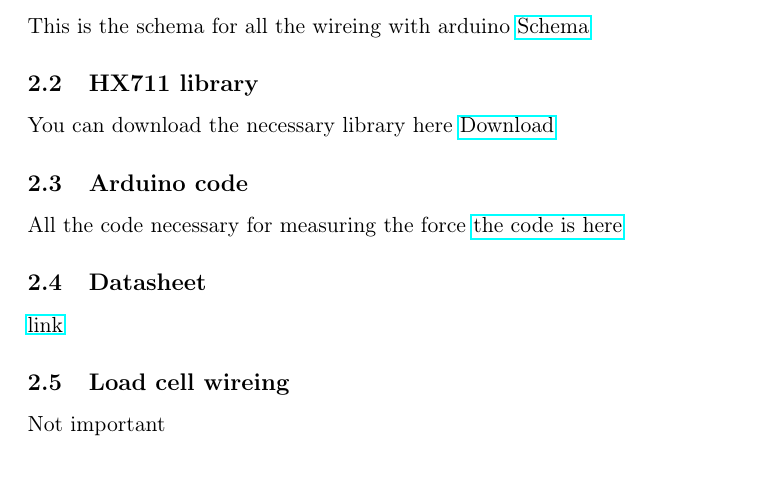
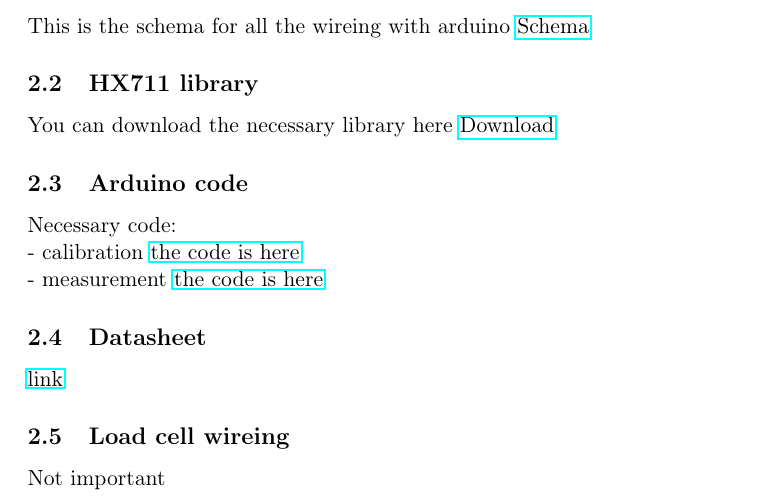
Before and after one commit to Tyraka/dynameter, a LaTeX document (readme.tex): part of page 1 of 2, cut so that both start at the same text. Compiled offline with pdfLaTeX.

Commit message:
Update readme.tex

```diff
--- a/readme.tex
+++ b/readme.tex
@@ -43,7 +43,12 @@ You can download the necessary library here
 \href{https://halckemy.s3.amazonaws.com/uploads/attachments/392655/HX711-master.zip}{Download}
 \subsection{Arduino code}
 \label{sec:org9f628ee}
-All the code necessary for measuring the force
+Necessary code:
+\\*
+  - calibration
+\href{calibration.int}{the code is here}
+\\*
+  - measurement
 \href{measurement.ino}{the code is here}
 \subsection{Datasheet}
 \label{sec:org02fad90}
```
Also changed, not shown: readme.tex (2 more changed lines).
